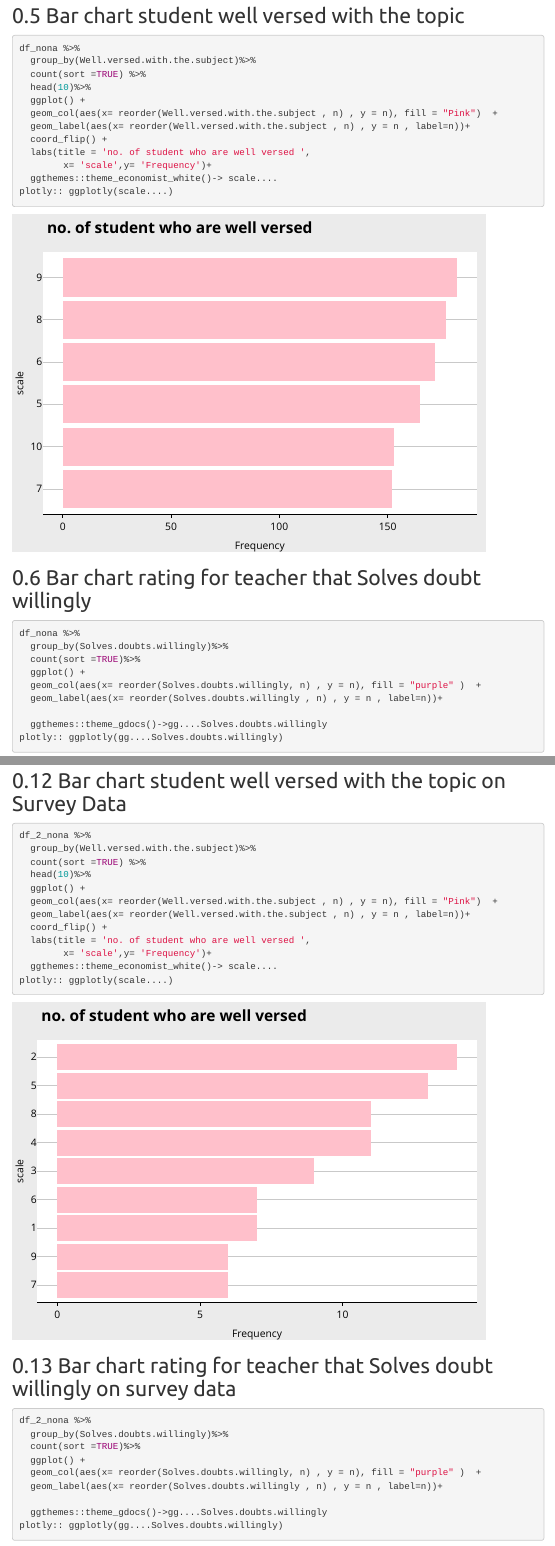
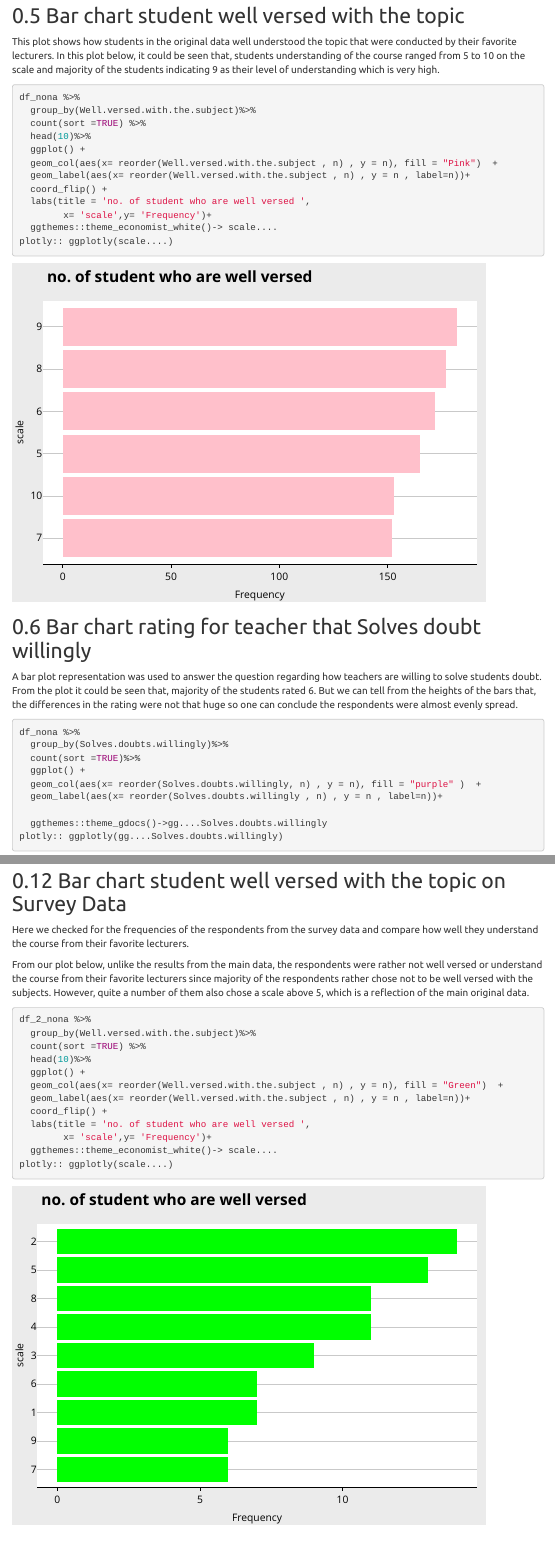
Before and after one commit to mcasky16/RR_Final_Project, an R Markdown document (Project.Rmd): the page in a window 1100 px wide, from 2540 px down, and a second part further down, joined at a grey line. Rendered offline with R 4.5, knitr and Pandoc, with nearby package versions; menus at the side of the page are left out.

Commit message:
Added explanations to my plots, the bar plots for both original and survey data

````diff
--- a/Project.Rmd
+++ b/Project.Rmd
@@ -97,6 +97,8 @@ df_nona %>%
 
 ## Bar chart student well versed with the topic
 
+This plot shows how students in the original data well understood the topic that were conducted by their favorite lecturers. In this plot below, it could be seen that, students understanding of the course ranged from 5 to 10 on the scale and majority of the students indicating 9 as their level of understanding which is very high.
+
 ```{r warning=FALSE}
 df_nona %>%
   group_by(Well.versed.with.the.subject)%>%
@@ -114,6 +116,8 @@ plotly:: ggplotly(scale....)
 
 
 ## Bar chart rating for teacher that Solves doubt willingly
+
+A bar plot representation was used to answer the question regarding how teachers are willing to solve students doubt. From the plot it could be seen that, majority of the students rated 6. But we can tell from the heights of the bars that, the differences in the rating were not that huge so one can conclude the respondents were almost evenly spread.
 
 ```{r warning=FALSE}
 df_nona %>%
@@ -200,13 +204,17 @@ df_2_nona %>%
 
 ## Bar chart student well versed with the topic on Survey Data
 
+Here we checked for the frequencies of the respondents from the survey data and compare how well they understand the course from their favorite lecturers.
+
+From our plot below, unlike the results from the main data, the respondents were rather not well versed or understand the course from their favorite lecturers since majority of the respondents rather chose not to be well versed with the subjects. However, quite a number of them also chose a scale above 5, which is a reflection of the main original data.
+
 ```{r warning=FALSE}
 df_2_nona %>%
   group_by(Well.versed.with.the.subject)%>%
   count(sort =TRUE) %>%
   head(10)%>%
   ggplot() +
-  geom_col(aes(x= reorder(Well.versed.with.the.subject , n) , y = n), fill = "Pink")  +
+  geom_col(aes(x= reorder(Well.versed.with.the.subject , n) , y = n), fill = "Green")  +
   geom_label(aes(x= reorder(Well.versed.with.the.subject , n) , y = n , label=n))+
   coord_flip() +
   labs(title = 'no. of student who are well versed ',
````
Also changed, not shown: Project.Rmd (2 more changed lines), 1 other file.
